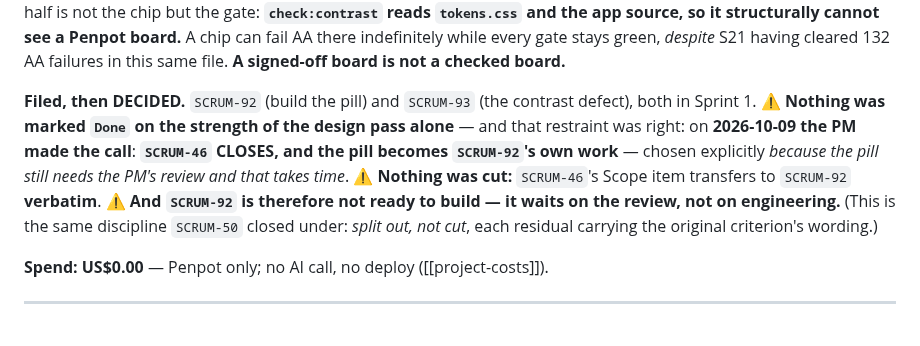
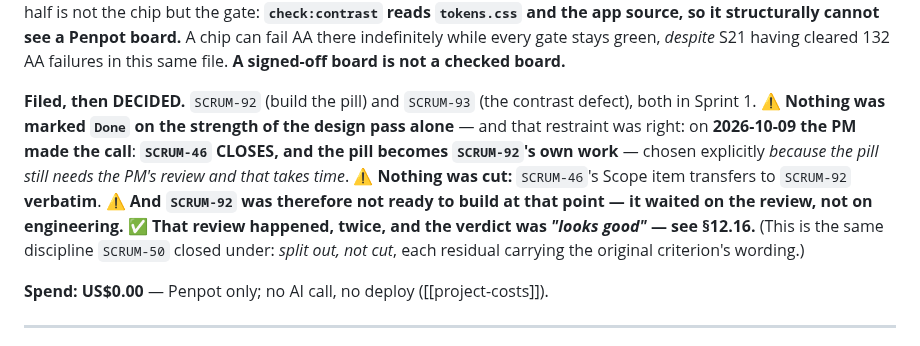
Before and after one commit to HAJIWEE/JossPaperAR, a Markdown page: AppDesignConceptBoard/19-build-plan-services-api-environments.md, the part around the change. Rendered like a GitHub page.

```diff
--- a/AppDesignConceptBoard/19-build-plan-services-api-environments.md
+++ b/AppDesignConceptBoard/19-build-plan-services-api-environments.md
@@ -618,7 +618,7 @@ Checkpointed as named version **`S36b · Home alignment fixes (pill ink + panels
 
 ⚠️ **A defect found in a signed-off board — by having to pick a compliant colour.** The existing `0e3` role chip (`EN · 0e3` **and** `ZH · 0e3`, `👑 …` at 13 px / 700) is `#7b621f` on `#d4af37` = **2.77:1** — failing AA (4.5) *and* even the 3:1 large-text floor. The new pill uses `#1a1a1a` on gold (**8.28**), so the failure is **not** propagated. Filed **`SCRUM-93`** — and the durable half is not the chip but the gate: **`check:contrast` reads `tokens.css` and the app source, so it structurally cannot see a Penpot board.** A chip can fail AA there indefinitely while every gate stays green, *despite* S21 having cleared 132 AA failures in this same file. **A signed-off board is not a checked board.**
 
-**Filed, then DECIDED.** `SCRUM-92` (build the pill) and `SCRUM-93` (the contrast defect), both in Sprint 1. ⚠️ **Nothing was marked `Done` on the strength of the design pass alone** — and that restraint was right: on **2026-10-09 the PM made the call**: **`SCRUM-46` CLOSES, and the pill becomes `SCRUM-92`'s own work** — chosen explicitly *because the pill still needs the PM's review and that takes time*. ⚠️ **Nothing was cut:** `SCRUM-46`'s Scope item transfers to `SCRUM-92` **verbatim**. ⚠️ **And `SCRUM-92` is therefore not ready to build — it waits on the review, not on engineering.** (This is the same discipline `SCRUM-50` closed under: *split out, not cut*, each residual carrying the original criterion's wording.)
+**Filed, then DECIDED.** `SCRUM-92` (build the pill) and `SCRUM-93` (the contrast defect), both in Sprint 1. ⚠️ **Nothing was marked `Done` on the strength of the design pass alone** — and that restraint was right: on **2026-10-09 the PM made the call**: **`SCRUM-46` CLOSES, and the pill becomes `SCRUM-92`'s own work** — chosen explicitly *because the pill still needs the PM's review and that takes time*. ⚠️ **Nothing was cut:** `SCRUM-46`'s Scope item transfers to `SCRUM-92` **verbatim**. ⚠️ **And `SCRUM-92` was therefore not ready to build at that point — it waited on the review, not on engineering.** ✅ **That review happened, twice, and the verdict was *"looks good"* — see §12.16.** (This is the same discipline `SCRUM-50` closed under: *split out, not cut*, each residual carrying the original criterion's wording.)
 
 **Spend: US$0.00** — Penpot only; no AI call, no deploy ([[project-costs]]).
 
```
Also changed, not shown: next-ai-context.md (+1 -1 lines).
